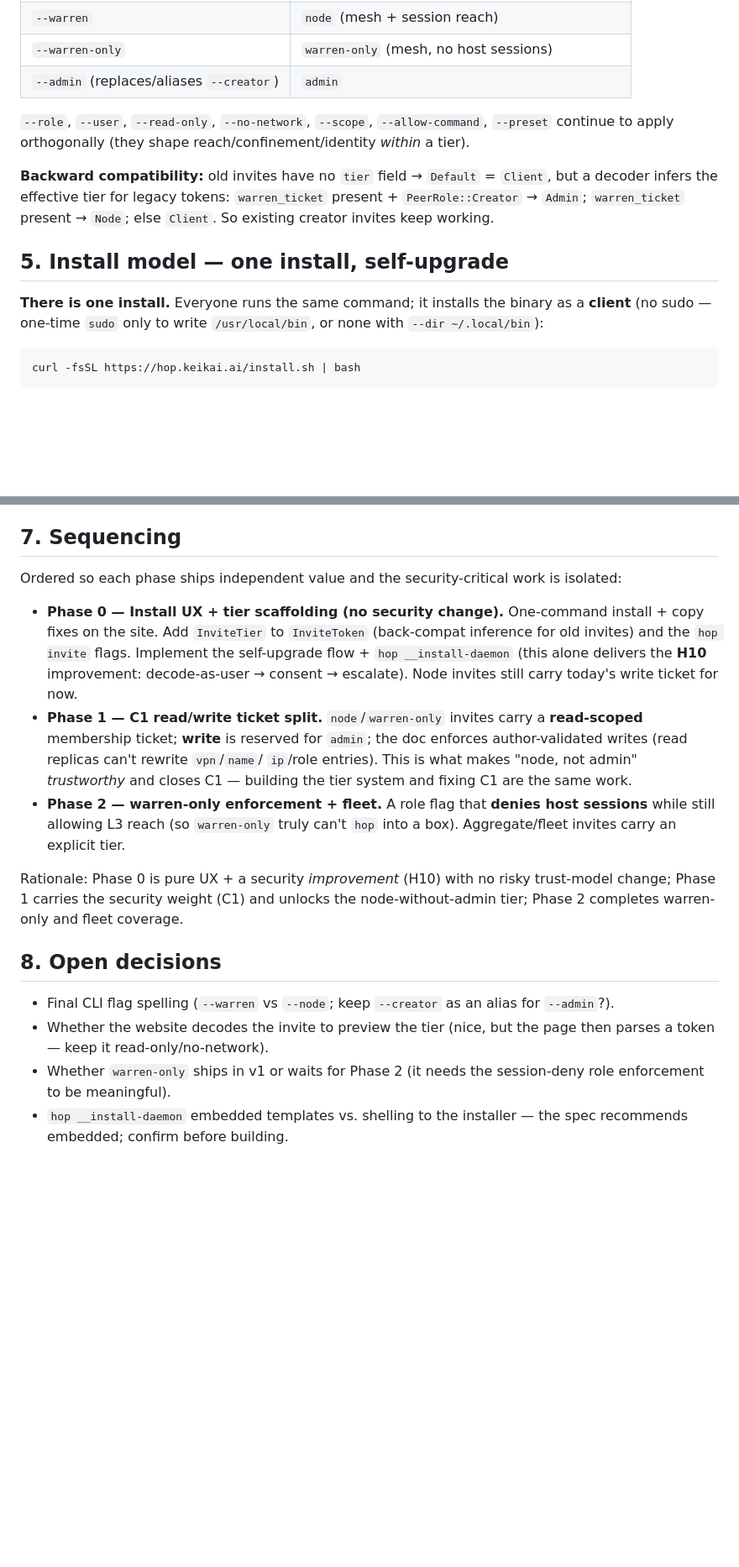
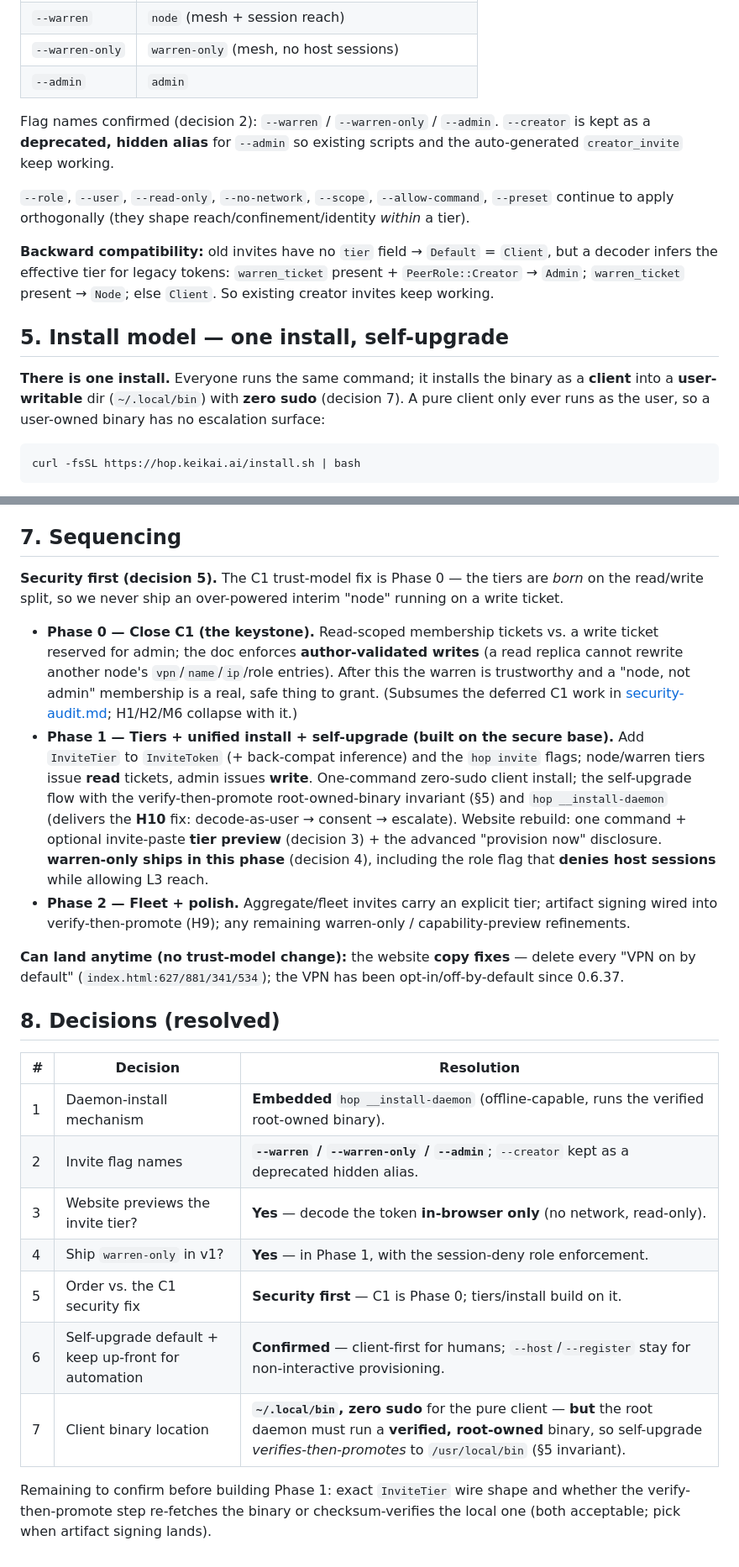
Before and after one commit to Keikai-Inc/wirehop, a Markdown page: docs/technical/install-and-invite-tiers.md, 2 parts joined by grey strips. Shown at 84% size. Rendered like a GitHub page; blank space fills up the shorter version.

Commit message:
docs: resolve install/invite-tier design decisions
Fold in the decided choices: embedded daemon-install (1), --warren/--warren-only
/--admin flag names with --creator as a deprecated alias (2), in-browser invite
tier preview (3), warren-only in v1 (4), and — importantly — re-sequence so the
C1 trust-model fix is Phase 0 (5), so the tiers are born on the read/write ticket
split and we never ship an over-powered interim node.

Also specify the decision-7 security invariant: a pure client may live in
~/.local/bin with zero sudo, but a root daemon must never execute a user-writable
binary — the self-upgrade verifies-then-promotes a clean copy to a root-owned
/usr/local/bin and points the service there (the natural home for artifact
signing, H9).

````diff
--- a/docs/technical/install-and-invite-tiers.md
+++ b/docs/technical/install-and-invite-tiers.md
@@ -103,7 +103,11 @@ pub enum InviteTier { #[default] Client, WarrenOnly, Node, Admin }
 | *(none)* | `client` (reach-only — current default behavior) |
 | `--warren` | `node` (mesh + session reach) |
 | `--warren-only` | `warren-only` (mesh, no host sessions) |
-| `--admin` (replaces/aliases `--creator`) | `admin` |
+| `--admin` | `admin` |
+
+Flag names confirmed (decision 2): `--warren` / `--warren-only` / `--admin`.
+`--creator` is kept as a **deprecated, hidden alias** for `--admin` so existing
+scripts and the auto-generated `creator_invite` keep working.
 
 `--role`, `--user`, `--read-only`, `--no-network`, `--scope`, `--allow-command`,
 `--preset` continue to apply orthogonally (they shape reach/confinement/identity
@@ -117,8 +121,9 @@ present + `PeerRole::Creator` → `Admin`; `warren_ticket` present → `Node`; e
 ## 5. Install model — one install, self-upgrade
 
 **There is one install.** Everyone runs the same command; it installs the binary
-as a **client** (no sudo — one-time `sudo` only to write `/usr/local/bin`, or
-none with `--dir ~/.local/bin`):
+as a **client** into a **user-writable** dir (`~/.local/bin`) with **zero sudo**
+(decision 7). A pure client only ever runs as the user, so a user-owned binary
+has no escalation surface:
 
 ```
 curl -fsSL https://hop.keikai.ai/install.sh | bash
@@ -191,35 +219,46 @@ not the default.
 
 ## 7. Sequencing
 
-Ordered so each phase ships independent value and the security-critical work is
-isolated:
+**Security first (decision 5).** The C1 trust-model fix is Phase 0 — the tiers
+are *born* on the read/write split, so we never ship an over-powered interim
+"node" running on a write ticket.
 
-- **Phase 0 — Install UX + tier scaffolding (no security change).**
-  One-command install + copy fixes on the site. Add `InviteTier` to
-  `InviteToken` (back-compat inference for old invites) and the `hop invite`
-  flags. Implement the self-upgrade flow + `hop __install-daemon` (this alone
-  delivers the **H10** improvement: decode-as-user → consent → escalate). Node
-  invites still carry today's write ticket for now.
-- **Phase 1 — C1 read/write ticket split.** `node`/`warren-only` invites carry a
-  **read-scoped** membership ticket; **write** is reserved for `admin`; the doc
-  enforces author-validated writes (read replicas can't rewrite `vpn`/`name`/
-  `ip`/role entries). This is what makes "node, not admin" *trustworthy* and
-  closes C1 — building the tier system and fixing C1 are the same work.
-- **Phase 2 — warren-only enforcement + fleet.** A role flag that **denies host
-  sessions** while still allowing L3 reach (so `warren-only` truly can't `hop`
-  into a box). Aggregate/fleet invites carry an explicit tier.
+- **Phase 0 — Close C1 (the keystone).** Read-scoped membership tickets vs. a
+  write ticket reserved for admin; the doc enforces **author-validated writes**
+  (a read replica cannot rewrite another node's `vpn`/`name`/`ip`/role entries).
+  After this the warren is trustworthy and a "node, not admin" membership is a
+  real, safe thing to grant. (Subsumes the deferred C1 work in
+  [security-audit.md](security-audit.md); H1/H2/M6 collapse with it.)
+- **Phase 1 — Tiers + unified install + self-upgrade (built on the secure base).**
+  Add `InviteTier` to `InviteToken` (+ back-compat inference) and the `hop
+  invite` flags; node/warren tiers issue **read** tickets, admin issues **write**.
+  One-command zero-sudo client install; the self-upgrade flow with the
+  verify-then-promote root-owned-binary invariant (§5) and `hop __install-daemon`
+  (delivers the **H10** fix: decode-as-user → consent → escalate). Website
+  rebuild: one command + optional invite-paste **tier preview** (decision 3) +
+  the advanced "provision now" disclosure. **warren-only ships in this phase**
+  (decision 4), including the role flag that **denies host sessions** while
+  allowing L3 reach.
+- **Phase 2 — Fleet + polish.** Aggregate/fleet invites carry an explicit tier;
+  artifact signing wired into verify-then-promote (H9); any remaining
+  warren-only / capability-preview refinements.
 
-Rationale: Phase 0 is pure UX + a security *improvement* (H10) with no risky
-trust-model change; Phase 1 carries the security weight (C1) and unlocks the
-node-without-admin tier; Phase 2 completes warren-only and fleet coverage.
+**Can land anytime (no trust-model change):** the website **copy fixes** — delete
+every "VPN on by default" (`index.html:627/881/341/534`); the VPN has been
+opt-in/off-by-default since 0.6.37.
 
-## 8. Open decisions
+## 8. Decisions (resolved)
 
-- Final CLI flag spelling (`--warren` vs `--node`; keep `--creator` as an alias
-  for `--admin`?).
-- Whether the website decodes the invite to preview the tier (nice, but the page
-  then parses a token — keep it read-only/no-network).
-- Whether `warren-only` ships in v1 or waits for Phase 2 (it needs the
-  session-deny role enforcement to be meaningful).
-- `hop __install-daemon` embedded templates vs. shelling to the installer — the
-  spec recommends embedded; confirm before building.
+| # | Decision | Resolution |
+|---|---|---|
+| 1 | Daemon-install mechanism | **Embedded** `hop __install-daemon` (offline-capable, runs the verified root-owned binary). |
+| 2 | Invite flag names | **`--warren` / `--warren-only` / `--admin`**; `--creator` kept as a deprecated hidden alias. |
+| 3 | Website previews the invite tier? | **Yes** — decode the token **in-browser only** (no network, read-only). |
+| 4 | Ship `warren-only` in v1? | **Yes** — in Phase 1, with the session-deny role enforcement. |
+| 5 | Order vs. the C1 security fix | **Security first** — C1 is Phase 0; tiers/install build on it. |
+| 6 | Self-upgrade default + keep up-front for automation | **Confirmed** — client-first for humans; `--host`/`--register` stay for non-interactive provisioning. |
+| 7 | Client binary location | **`~/.local/bin`, zero sudo** for the pure client — **but** the root daemon must run a **verified, root-owned** binary, so self-upgrade *verifies-then-promotes* to `/usr/local/bin` (§5 invariant). |
+
+Remaining to confirm before building Phase 1: exact `InviteTier` wire shape and
+whether the verify-then-promote step re-fetches the binary or checksum-verifies
+the local one (both acceptable; pick when artifact signing lands).
````
Also changed, not shown: other parts of docs/technical/install-and-invite-tiers.md (+32 -9 lines).
